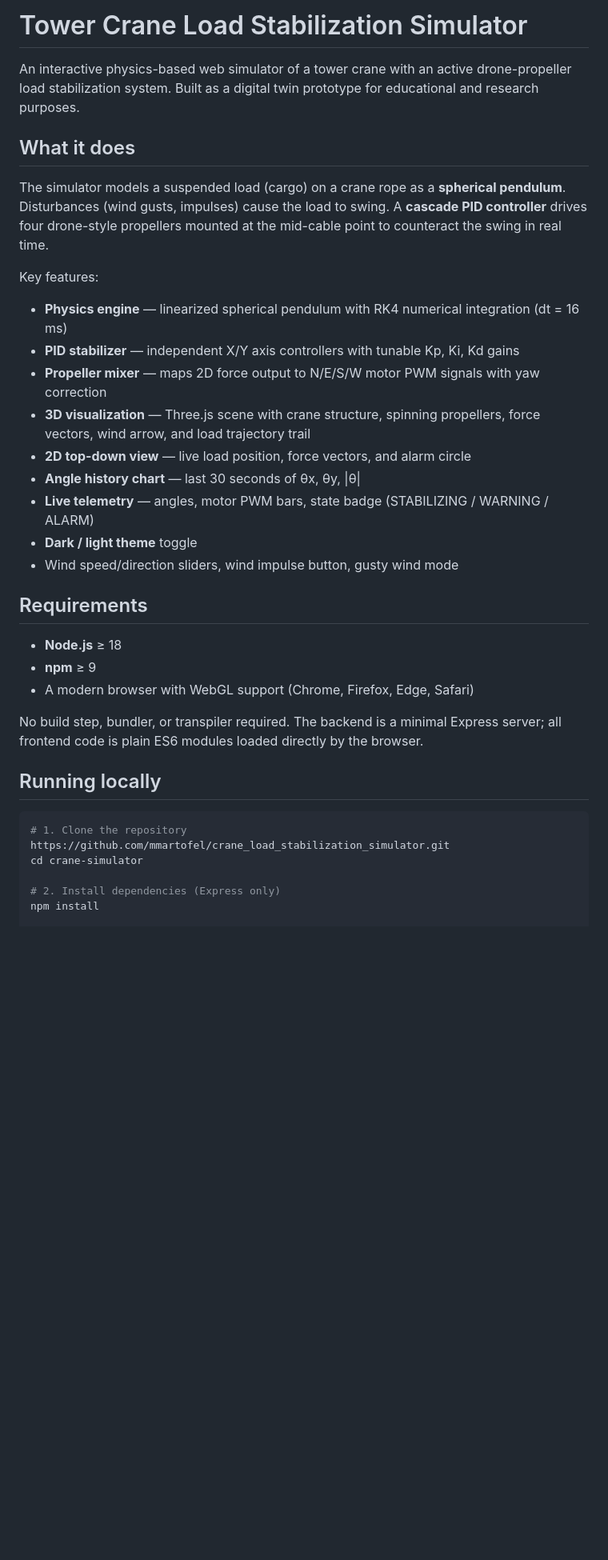
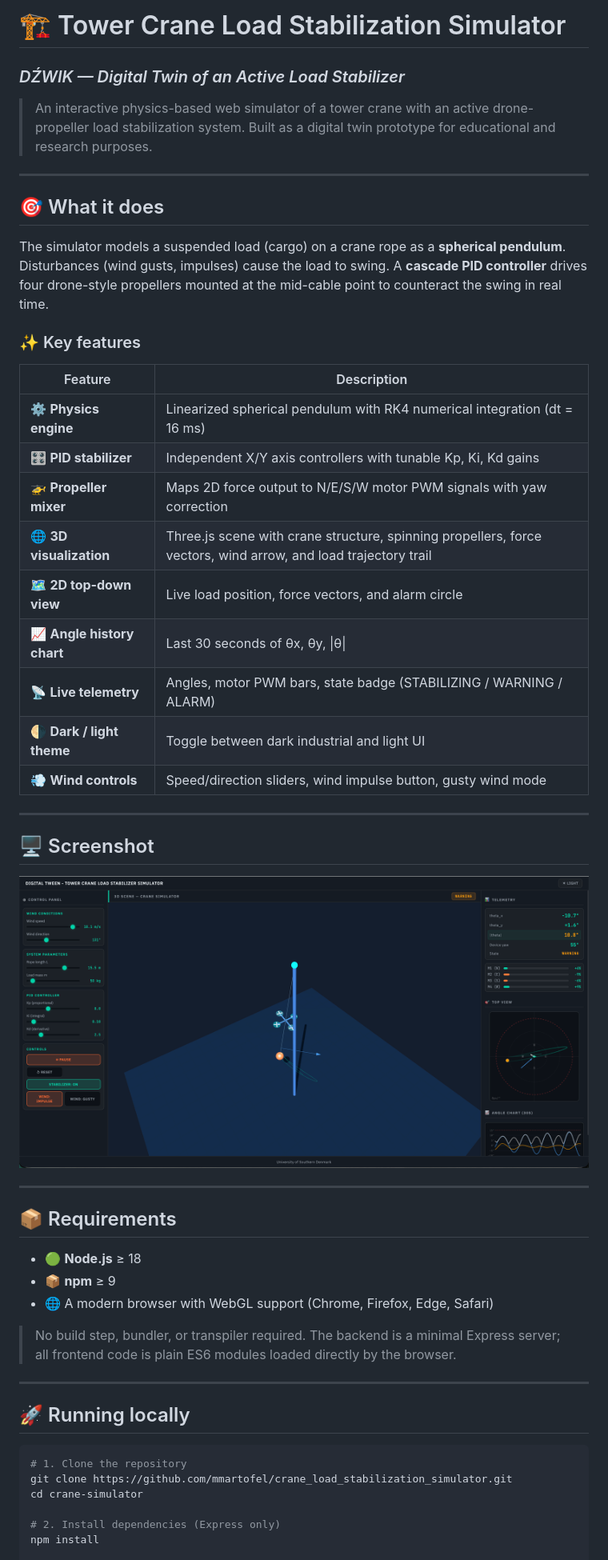
Before and after one commit to mmartofel/crane_load_stabilization_simulator, a Markdown page: README.md, the part around one of its changes. Shown at 80% size. Rendered like a GitHub page; blank space fills up the shorter version.

````diff
--- a/README.md
+++ b/README.md
@@ -1,36 +1,51 @@
-# Tower Crane Load Stabilization Simulator
+# 🏗️ Tower Crane Load Stabilization Simulator
+### *DŹWIK — Digital Twin of an Active Load Stabilizer*
 
-An interactive physics-based web simulator of a tower crane with an active drone-propeller load stabilization system. Built as a digital twin prototype for educational and research purposes.
+> An interactive physics-based web simulator of a tower crane with an active drone-propeller load stabilization system. Built as a digital twin prototype for educational and research purposes.
 
-## What it does
+---
+
+## 🎯 What it does
 
 The simulator models a suspended load (cargo) on a crane rope as a **spherical pendulum**. Disturbances (wind gusts, impulses) cause the load to swing. A **cascade PID controller** drives four drone-style propellers mounted at the mid-cable point to counteract the swing in real time.
 
-Key features:
+### ✨ Key features
 
-- **Physics engine** — linearized spherical pendulum with RK4 numerical integration (dt = 16 ms)
-- **PID stabilizer** — independent X/Y axis controllers with tunable Kp, Ki, Kd gains
-- **Propeller mixer** — maps 2D force output to N/E/S/W motor PWM signals with yaw correction
-- **3D visualization** — Three.js scene with crane structure, spinning propellers, force vectors, wind arrow, and load trajectory trail
-- **2D top-down view** — live load position, force vectors, and alarm circle
-- **Angle history chart** — last 30 seconds of θx, θy, |θ|
-- **Live telemetry** — angles, motor PWM bars, state badge (STABILIZING / WARNING / ALARM)
-- **Dark / light theme** toggle
-- Wind speed/direction sliders, wind impulse button, gusty wind mode
+| Feature | Description |
+|---|---|
+| ⚙️ **Physics engine** | Linearized spherical pendulum with RK4 numerical integration (dt = 16 ms) |
+| 🎛️ **PID stabilizer** | Independent X/Y axis controllers with tunable Kp, Ki, Kd gains |
+| 🚁 **Propeller mixer** | Maps 2D force output to N/E/S/W motor PWM signals with yaw correction |
+| 🌐 **3D visualization** | Three.js scene with crane structure, spinning propellers, force vectors, wind arrow, and load trajectory trail |
+| 🗺️ **2D top-down view** | Live load position, force vectors, and alarm circle |
+| 📈 **Angle history chart** | Last 30 seconds of θx, θy, \|θ\| |
+| 📡 **Live telemetry** | Angles, motor PWM bars, state badge (STABILIZING / WARNING / ALARM) |
+| 🌗 **Dark / light theme** | Toggle between dark industrial and light UI |
+| 💨 **Wind controls** | Speed/direction sliders, wind impulse button, gusty wind mode |
 
-## Requirements
+---
 
-- **Node.js** ≥ 18
-- **npm** ≥ 9
-- A modern browser with WebGL support (Chrome, Firefox, Edge, Safari)
+## 🖥️ Screenshot
 
-No build step, bundler, or transpiler required. The backend is a minimal Express server; all frontend code is plain ES6 modules loaded directly by the browser.
+![Screenshot of DŹWIK](img/dzwik.png)
 
-## Running locally
+---
+
+## 📦 Requirements
+
+- 🟢 **Node.js** ≥ 18
+- 📦 **npm** ≥ 9
+- 🌐 A modern browser with WebGL support (Chrome, Firefox, Edge, Safari)
+
+> No build step, bundler, or transpiler required. The backend is a minimal Express server; all frontend code is plain ES6 modules loaded directly by the browser.
+
+---
+
+## 🚀 Running locally
 
 ```bash
 # 1. Clone the repository
-https://github.com/mmartofel/crane_load_stabilization_simulator.git
+git clone https://github.com/mmartofel/crane_load_stabilization_simulator.git
 cd crane-simulator
 
 # 2. Install dependencies (Express only)
````
Also changed, not shown: other parts of README.md (+34 -28 lines).
